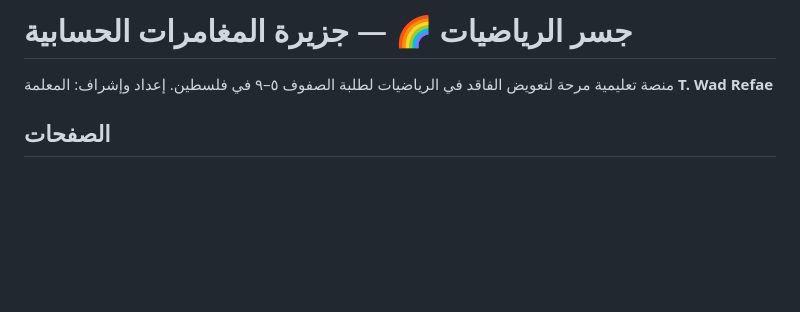
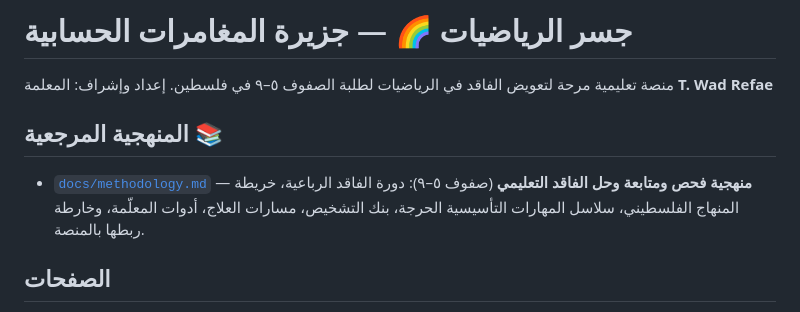
Before and after one commit to T-WadRefae/Math-bridge, a Markdown page: README.md, the part around the change. Drawn GitHub-style; blank space fills up the shorter version.

```diff
--- a/README.md
+++ b/README.md
@@ -2,6 +2,11 @@
 
 منصة تعليمية مرحة لتعويض الفاقد في الرياضيات لطلبة الصفوف ٥–٩ في فلسطين.
 إعداد وإشراف: المعلمة **T. Wad Refae**
+
+## المنهجية المرجعية 📚
+- [`docs/methodology.md`](docs/methodology.md) — **منهجية فحص ومتابعة وحل الفاقد التعليمي** (صفوف ٥–٩):
+  دورة الفاقد الرباعية، خريطة المنهاج الفلسطيني، سلاسل المهارات التأسيسية الحرجة،
+  بنك التشخيص، مسارات العلاج، أدوات المعلّمة، وخارطة ربطها بالمنصة.
 
 ## الصفحات
 - `index.html` — الصفحة الرئيسية (الجزيرة، العوالم، مهام الإنقاذ، رحلتي…)
```
Also changed, not shown: docs/methodology.md (added, +419 -0 lines).
